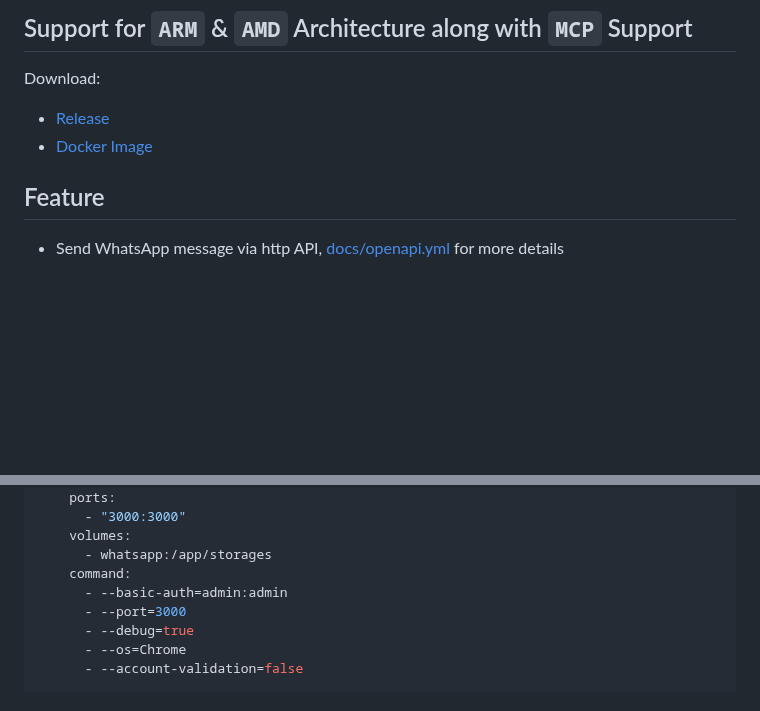
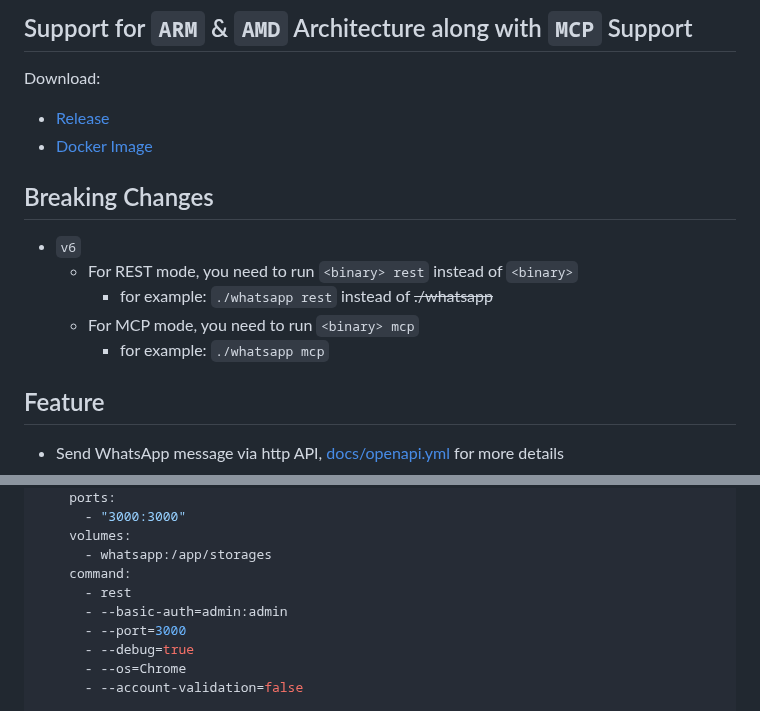
Before and after one commit to aldinokemal/go-whatsapp-web-multidevice, a Markdown page: readme.md, 2 parts joined by grey strips. Drawn GitHub-style; blank space fills up the shorter version.

Commit message:
chore: docs update

```diff
--- a/readme.md
+++ b/readme.md
@@ -19,6 +19,14 @@ Download:
 
 - [Release](https://github.com/aldinokemal/go-whatsapp-web-multidevice/releases/latest)
 - [Docker Image](https://hub.docker.com/r/aldinokemal2104/go-whatsapp-web-multidevice/tags)
+
+## Breaking Changes
+
+- `v6`
+  - For REST mode, you need to run `<binary> rest` instead of `<binary>`
+    - for example: `./whatsapp rest` instead of ~~./whatsapp~~
+  - For MCP mode, you need to run `<binary> mcp`
+    - for example: `./whatsapp mcp`
 
 ## Feature
 
@@ -177,6 +185,7 @@ services:
     volumes:
       - whatsapp:/app/storages
     command:
+      - rest
       - --basic-auth=admin:admin
       - --port=3000
       - --debug=true
```
